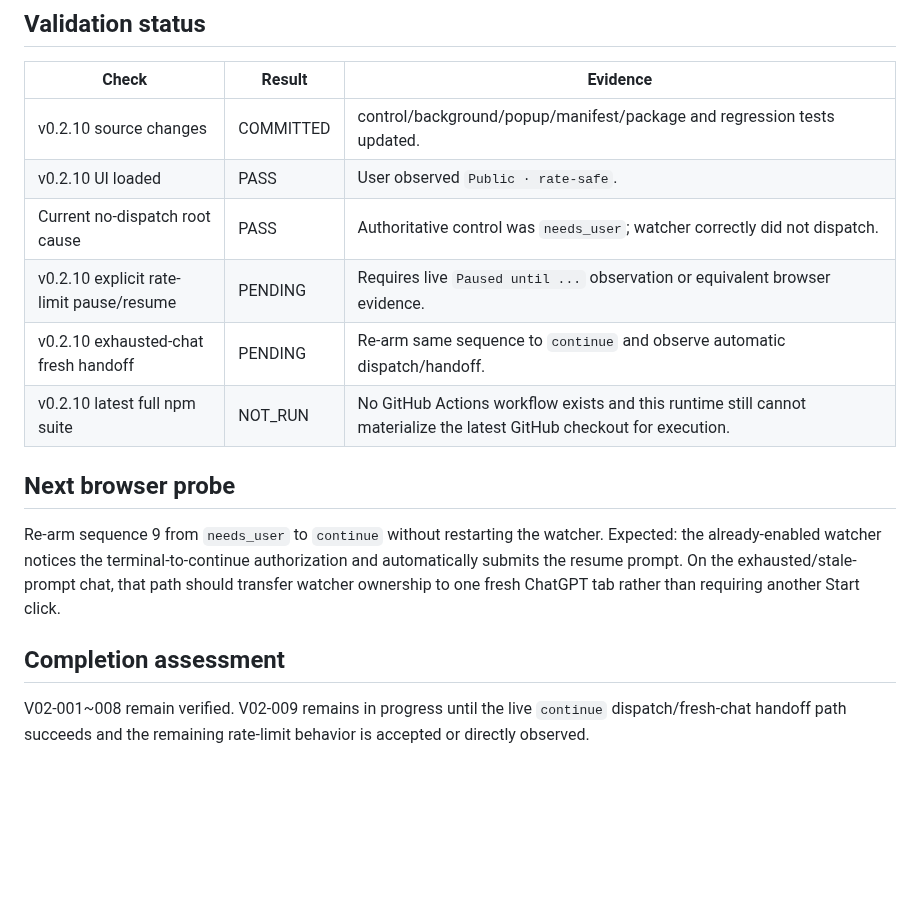
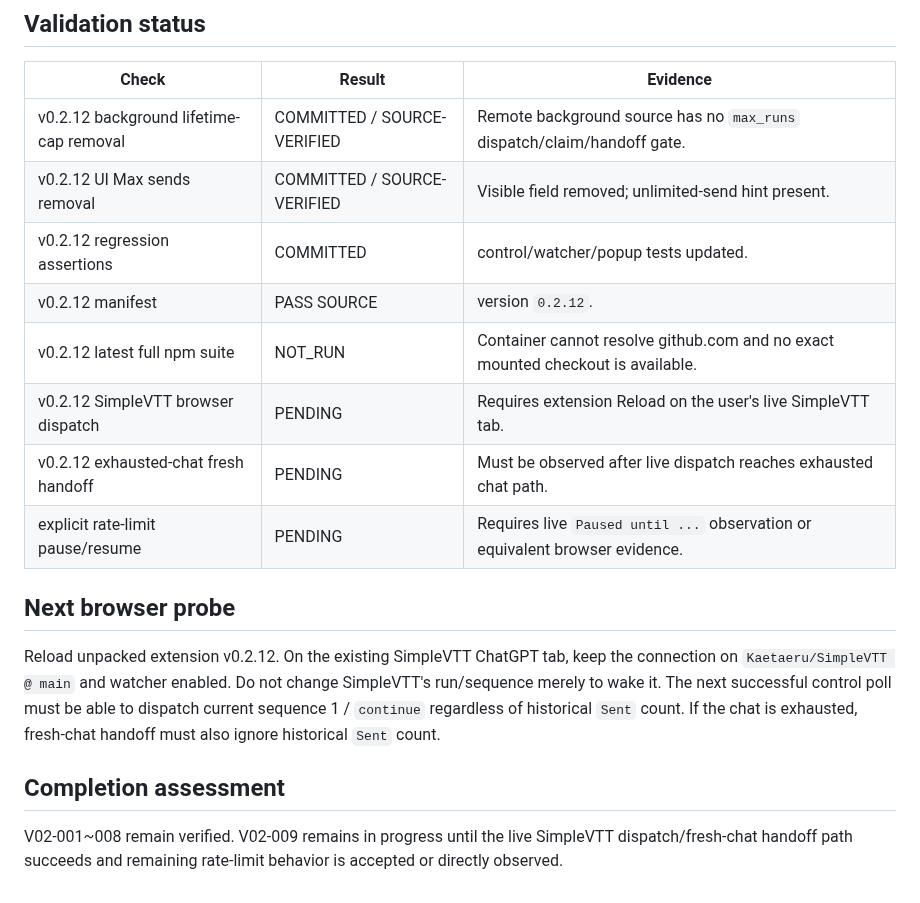
Before and after one commit to Kaetaeru/chatgpt-rerun-extension, a Markdown page: docs/V02_E2E_RESULT.md, the part around one of its changes. GitHub-like rendering; blank space fills up the shorter version.

```diff
--- a/docs/V02_E2E_RESULT.md
+++ b/docs/V02_E2E_RESULT.md
@@ -54,17 +73,19 @@ This observation confirms the v0.2.10 UI/build is loaded far enough to expose th
 
 | Check | Result | Evidence |
 |---|---|---|
-| v0.2.10 source changes | COMMITTED | control/background/popup/manifest/package and regression tests updated. |
-| v0.2.10 UI loaded | PASS | User observed `Public · rate-safe`. |
-| Current no-dispatch root cause | PASS | Authoritative control was `needs_user`; watcher correctly did not dispatch. |
-| v0.2.10 explicit rate-limit pause/resume | PENDING | Requires live `Paused until ...` observation or equivalent browser evidence. |
-| v0.2.10 exhausted-chat fresh handoff | PENDING | Re-arm same sequence to `continue` and observe automatic dispatch/handoff. |
-| v0.2.10 latest full npm suite | NOT_RUN | No GitHub Actions workflow exists and this runtime still cannot materialize the latest GitHub checkout for execution. |
+| v0.2.12 background lifetime-cap removal | COMMITTED / SOURCE-VERIFIED | Remote background source has no `max_runs` dispatch/claim/handoff gate. |
+| v0.2.12 UI Max sends removal | COMMITTED / SOURCE-VERIFIED | Visible field removed; unlimited-send hint present. |
+| v0.2.12 regression assertions | COMMITTED | control/watcher/popup tests updated. |
+| v0.2.12 manifest | PASS SOURCE | version `0.2.12`. |
+| v0.2.12 latest full npm suite | NOT_RUN | Container cannot resolve github.com and no exact mounted checkout is available. |
+| v0.2.12 SimpleVTT browser dispatch | PENDING | Requires extension Reload on the user's live SimpleVTT tab. |
+| v0.2.12 exhausted-chat fresh handoff | PENDING | Must be observed after live dispatch reaches exhausted chat path. |
+| explicit rate-limit pause/resume | PENDING | Requires live `Paused until ...` observation or equivalent browser evidence. |
 
 ## Next browser probe
 
-Re-arm sequence 9 from `needs_user` to `continue` without restarting the watcher. Expected: the already-enabled watcher notices the terminal-to-continue authorization and automatically submits the resume prompt. On the exhausted/stale-prompt chat, that path should transfer watcher ownership to one fresh ChatGPT tab rather than requiring another Start click.
+Reload unpacked extension v0.2.12. On the existing SimpleVTT ChatGPT tab, keep the connection on `Kaetaeru/SimpleVTT @ main` and watcher enabled. Do not change SimpleVTT's run/sequence merely to wake it. The next successful control poll must be able to dispatch current sequence 1 / `continue` regardless of historical `Sent` count. If the chat is exhausted, fresh-chat handoff must also ignore historical `Sent` count.
 
 ## Completion assessment
 
-V02-001~008 remain verified. V02-009 remains in progress until the live `continue` dispatch/fresh-chat handoff path succeeds and the remaining rate-limit behavior is accepted or directly observed.
+V02-001~008 remain verified. V02-009 remains in progress until the live SimpleVTT dispatch/fresh-chat handoff path succeeds and remaining rate-limit behavior is accepted or directly observed.
```
Also changed, not shown: other parts of docs/V02_E2E_RESULT.md (+33 -14 lines).
